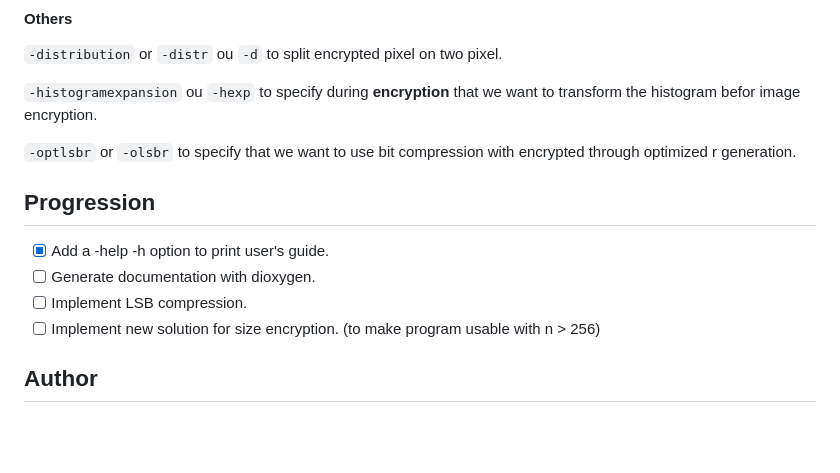
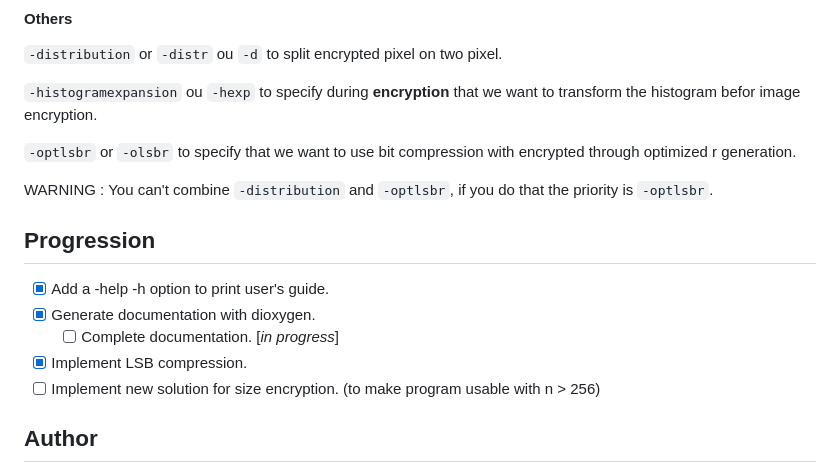
Before and after one commit to KatiaAuxilien/paillier_cryptosystem, a Markdown page: README.md, the part around one of its changes. Drawn GitHub-style; blank space fills up the shorter version.

```diff
--- a/README.md
+++ b/README.md
@@ -93,6 +95,9 @@ $ ./Paillier_pgm_main.out decryption -k [PRIVATE KEY FILE .BIN] [FILE.PGM]
 `-histogramexpansion` ou `-hexp` to specify during **encryption** that we want to transform the histogram befor image encryption.
 
 `-optlsbr` or `-olsbr` to specify that we want to use bit compression with encrypted through optimized r generation.
+
+WARNING : You can't combine `-distribution` and `-optlsbr`, if you do that the priority is `-optlsbr`.
+
 <!--
 \verb|-optlsbrcomp| ou \verb|-olsbrc|  pour préciser qu'on souhaite utiliser la "compression" des pixels chiffrés en générant des valeurs aléatoires \(r\) favorable et en utilisant des compléments de chiffré pour élargir les valeurs.\\
 
@@ -102,8 +107,9 @@ $ ./Paillier_pgm_main.out decryption -k [PRIVATE KEY FILE .BIN] [FILE.PGM]
 ## Progression
 
 - [X] Add a -help -h option to print user's guide.
-- [ ] Generate documentation with dioxygen.
-- [ ] Implement LSB compression.
+- [X] Generate documentation with dioxygen.
+  - [ ] Complete documentation. [*in progress*]
+- [X] Implement LSB compression.
 - [ ] Implement new solution for size encryption. (to make program usable with n > 256)
 
 ## Author
```
Also changed, not shown: other parts of README.md (+2 -0 lines).
